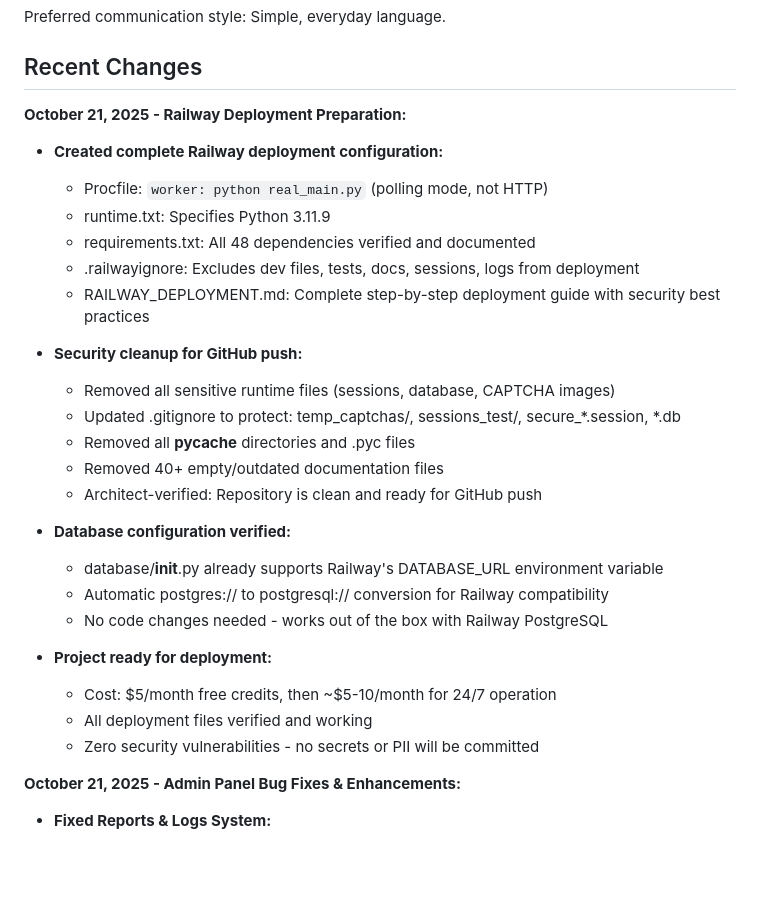
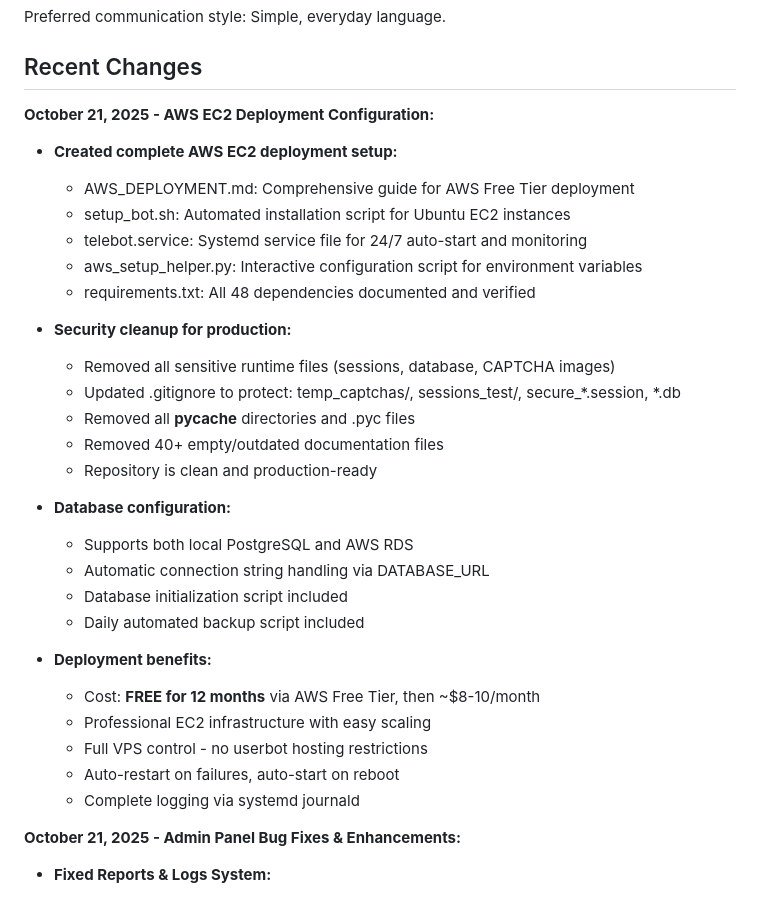
Before and after one commit to SmratJay/teleaccount-bot, a Markdown page: replit.md, the part around the change. Drawn GitHub-style; blank space fills up the shorter version.

Commit message:
Add AWS EC2 deployment configuration and documentation
Update README with AWS EC2 deployment details, including an automated setup script, systemd service file, and database configuration for both local and AWS RDS, along with a daily backup script.

Replit-Commit-Author: Agent
Replit-Commit-Session-Id: 9cda235d-a4c8-4ad7-bc1f-4828cbd805cf
Replit-Commit-Checkpoint-Type: intermediate_checkpoint

```diff
--- a/replit.md
+++ b/replit.md
@@ -10,30 +10,33 @@ Preferred communication style: Simple, everyday language.
 
 ## Recent Changes
 
-**October 21, 2025 - Railway Deployment Preparation:**
-- **Created complete Railway deployment configuration:**
-  - Procfile: `worker: python real_main.py` (polling mode, not HTTP)
-  - runtime.txt: Specifies Python 3.11.9
-  - requirements.txt: All 48 dependencies verified and documented
-  - .railwayignore: Excludes dev files, tests, docs, sessions, logs from deployment
-  - RAILWAY_DEPLOYMENT.md: Complete step-by-step deployment guide with security best practices
+**October 21, 2025 - AWS EC2 Deployment Configuration:**
+- **Created complete AWS EC2 deployment setup:**
+  - AWS_DEPLOYMENT.md: Comprehensive guide for AWS Free Tier deployment
+  - setup_bot.sh: Automated installation script for Ubuntu EC2 instances
+  - telebot.service: Systemd service file for 24/7 auto-start and monitoring
+  - aws_setup_helper.py: Interactive configuration script for environment variables
+  - requirements.txt: All 48 dependencies documented and verified
 
-- **Security cleanup for GitHub push:**
+- **Security cleanup for production:**
   - Removed all sensitive runtime files (sessions, database, CAPTCHA images)
   - Updated .gitignore to protect: temp_captchas/, sessions_test/, secure_*.session, *.db
   - Removed all __pycache__ directories and .pyc files
   - Removed 40+ empty/outdated documentation files
-  - Architect-verified: Repository is clean and ready for GitHub push
+  - Repository is clean and production-ready
 
-- **Database configuration verified:**
-  - database/__init__.py already supports Railway's DATABASE_URL environment variable
-  - Automatic postgres:// to postgresql:// conversion for Railway compatibility
-  - No code changes needed - works out of the box with Railway PostgreSQL
+- **Database configuration:**
+  - Supports both local PostgreSQL and AWS RDS
+  - Automatic connection string handling via DATABASE_URL
+  - Database initialization script included
+  - Daily automated backup script included
 
-- **Project ready for deployment:**
-  - Cost: $5/month free credits, then ~$5-10/month for 24/7 operation
-  - All deployment files verified and working
-  - Zero security vulnerabilities - no secrets or PII will be committed
+- **Deployment benefits:**
+  - Cost: **FREE for 12 months** via AWS Free Tier, then ~$8-10/month
+  - Professional EC2 infrastructure with easy scaling
+  - Full VPS control - no userbot hosting restrictions
+  - Auto-restart on failures, auto-start on reboot
+  - Complete logging via systemd journald
 
 **October 21, 2025 - Admin Panel Bug Fixes & Enhancements:**
 - **Fixed Reports & Logs System:**
```
